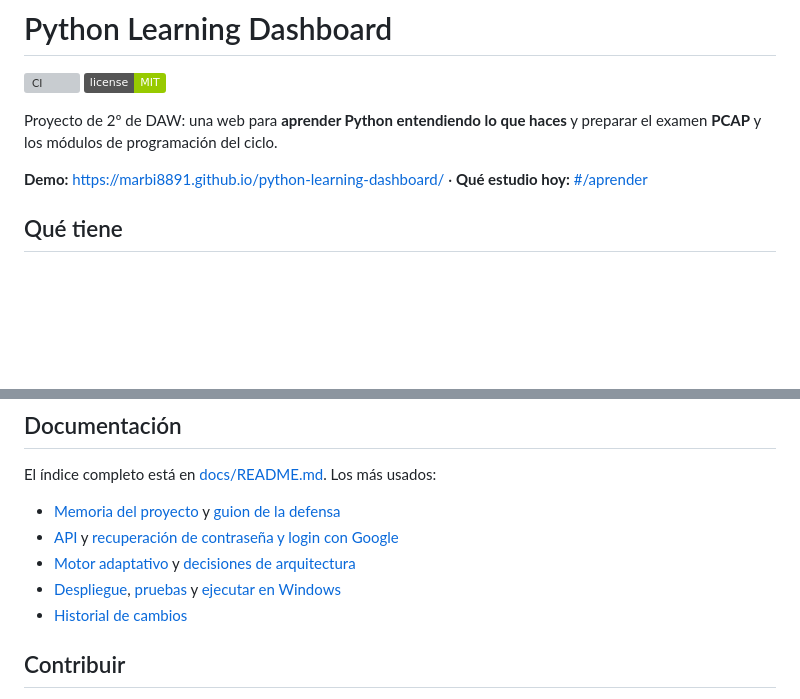
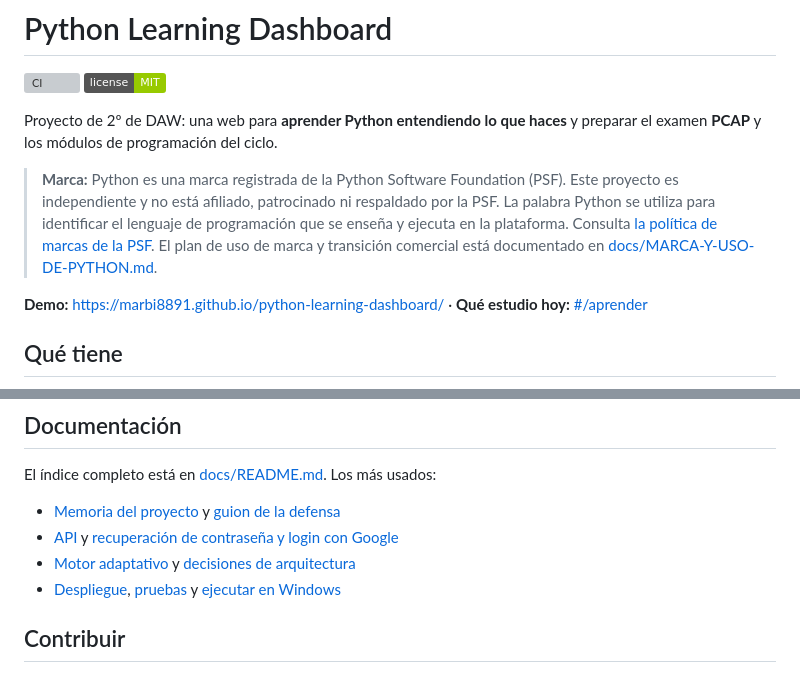
Before and after one commit to Marbi8891/python-learning-dashboard, a Markdown page: README.md, 2 parts joined by grey strips. Rendered like a GitHub page; badges without logos; blank space fills up the shorter version; grey boxes are pictures that could not be loaded.

Commit message:
docs: clarify Python trademark and project independence

```diff
--- a/README.md
+++ b/README.md
@@ -4,6 +4,8 @@
 [![License: MIT](https://img.shields.io/badge/license-MIT-green.svg)](LICENSE)
 
 Proyecto de 2º de DAW: una web para **aprender Python entendiendo lo que haces** y preparar el examen **PCAP** y los módulos de programación del ciclo.
+
+> **Marca:** Python es una marca registrada de la Python Software Foundation (PSF). Este proyecto es independiente y no está afiliado, patrocinado ni respaldado por la PSF. La palabra Python se utiliza para identificar el lenguaje de programación que se enseña y ejecuta en la plataforma. Consulta [la política de marcas de la PSF](https://www.python.org/psf/trademarks/). El plan de uso de marca y transición comercial está documentado en [docs/MARCA-Y-USO-DE-PYTHON.md](docs/MARCA-Y-USO-DE-PYTHON.md).
 
 **Demo:** https://marbi8891.github.io/python-learning-dashboard/ · **Qué estudio hoy:** [#/aprender](https://marbi8891.github.io/python-learning-dashboard/#/aprender)
 
@@ -147,7 +149,6 @@ El índice completo está en [docs/README.md](docs/README.md). Los más usados:
 - [API](docs/API.md) y [recuperación de contraseña y login con Google](docs/auth.md)
 - [Motor adaptativo](docs/ADAPTIVE_ENGINE.md) y [decisiones de arquitectura](docs/DECISIONS.md)
 - [Despliegue](docs/DEPLOY.md), [pruebas](docs/TESTING.md) y [ejecutar en Windows](docs/EJECUTAR-EN-WINDOWS.md)
-- [Historial de cambios](CHANGELOG.md)
 
 ## Contribuir
 
```
Also changed, not shown: other parts of README.md (+1 -1 lines).
